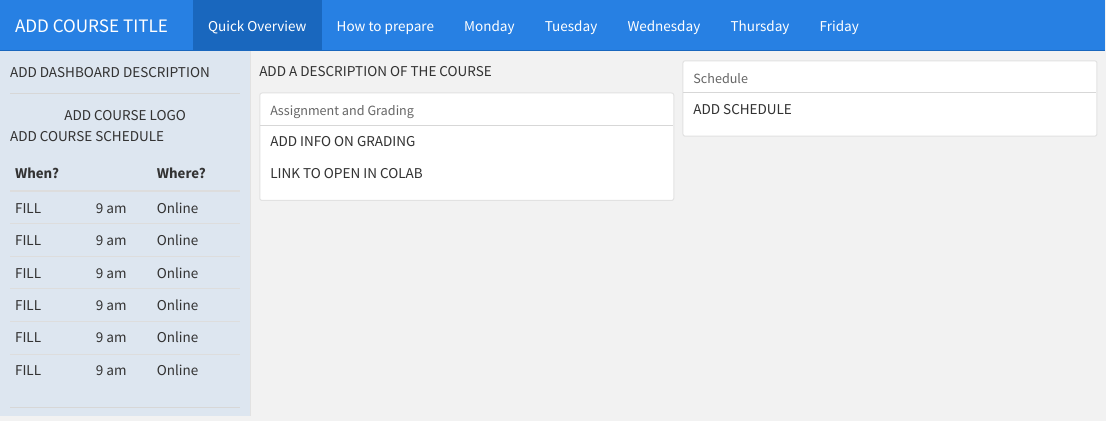
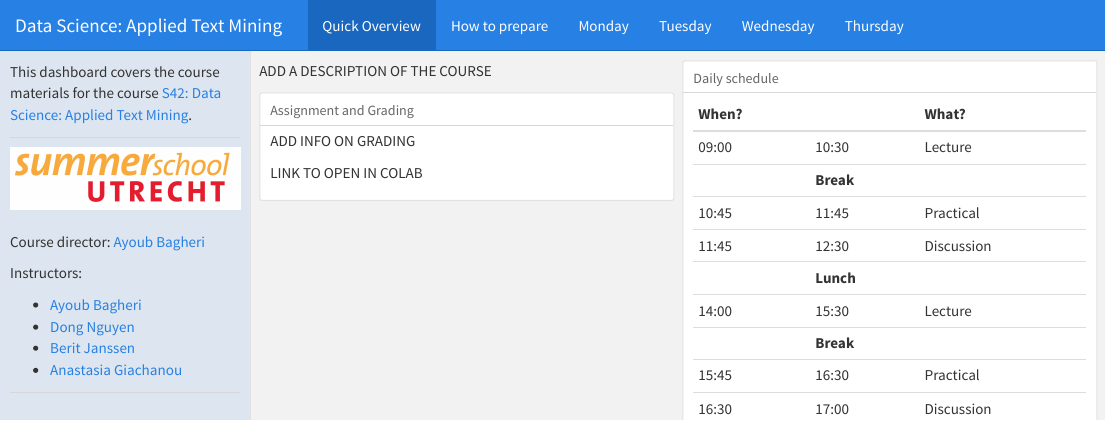
Before and after one commit to bagheria/applied_tm, an R Markdown document (index.Rmd): the page in a window 1100 px wide, from its top. The pictures show the output file index.html that the author committed with the source, opened offline.

Commit message:
Update page

```diff
--- a/index.Rmd
+++ b/index.Rmd
@@ -1,18 +1,20 @@
 ---
-title: "ADD COURSE TITLE"
+title: "Data Science: Applied Text Mining"
 output:
   flexdashboard::flex_dashboard:
     orientation: columns
     vertical_layout: scroll
+    # css: style.css
 ---
 
 # Intro {.sidebar}
-ADD DASHBOARD DESCRIPTION
+This dashboard covers the course materials for the course [S42: Data Science: Applied Text Mining](https://www.utrechtsummerschool.nl/courses/social-sciences/data-science-applied-text-mining).
+
 
 ---
 
 <center>
-ADD COURSE LOGO
+![](logo.jpg){width=100%}
 </center>
 
 ---
@@ -24,16 +26,15 @@
 
 ---
 
-ADD COURSE SCHEDULE
+\
+Course director: [Ayoub Bagheri](https://ayoubbagheri.nl/)
 
-|  When?  |      | Where? |
-|:--------|:-----|:-------|
-|  FILL   | 9 am | Online |
-|  FILL   | 9 am | Online |
-|  FILL   | 9 am | Online |
-|  FILL   | 9 am | Online |
-|  FILL   | 9 am | Online |
-|  FILL   | 9 am | Online |
+Instructors:
+
+* [Ayoub Bagheri](https://ayoubbagheri.nl/)\
++ [Dong Nguyen](https://dongnguyen.nl/)\
+* [Berit Janssen](https://www.uu.nl/staff/BDJanssen)\
+- [Anastasia Giachanou](http://giachanou.com/)
 
 ---
 
@@ -55,9 +56,19 @@
 
 ## Column 2
 
-### Schedule
-ADD SCHEDULE
+### Daily schedule
 
+|  When?  |      | What? |
+|:--------|:-----|:-------|
+|  09:00  | 10:30| Lecture|
+|         |**Break**|        |
+|  10:45  | 11:45| Practical |
+|  11:45  | 12:30| Discussion |
+|         |**Lunch**|        |
+|  14:00  | 15:30| Lecture |
+|         |**Break**|        |
+|  15:45  | 16:30| Practical |
+|  16:30  | 17:00| Discussion |
 
 
 # How to prepare
@@ -144,10 +155,3 @@
 ### References
 
 Add additional info/references
-
-# Friday
-## Column 1
-
-### Materials
-
-Add course material
```
Also changed, not shown: style.css (added, +35 -0 lines), index.html, index.Rmd (9 more changed lines).
